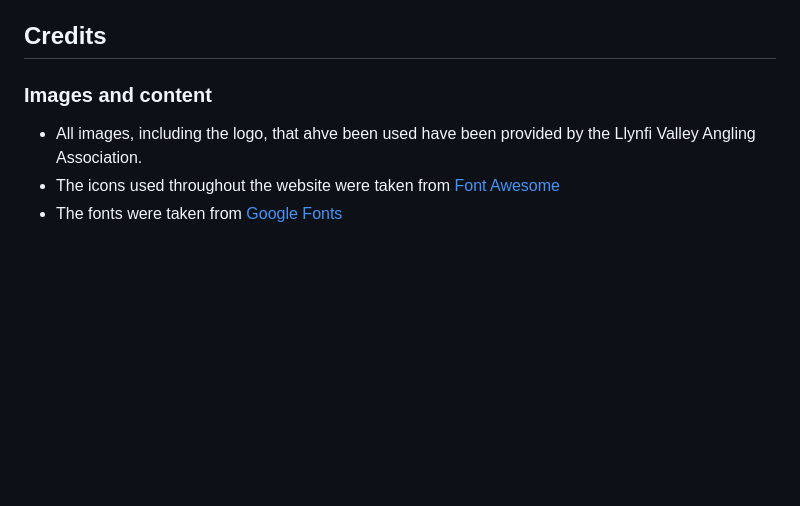
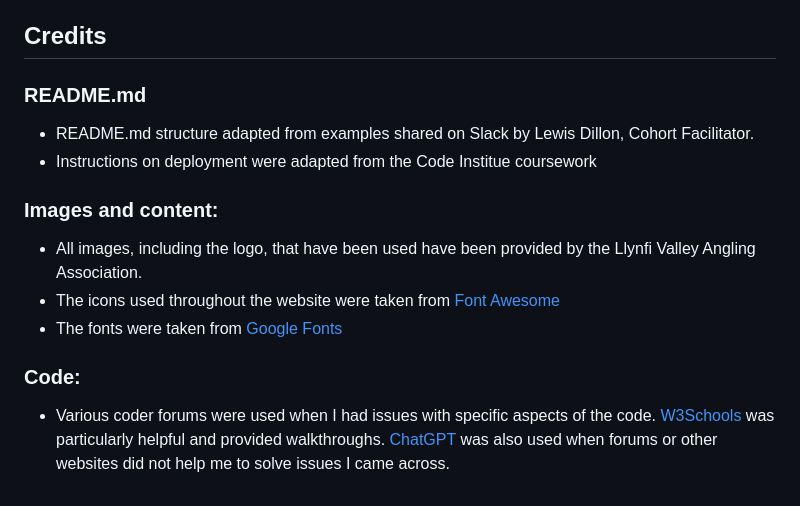
Before and after one commit to BDen32/Milestone-Project-1, a Markdown page: README.md, the part around the change. GitHub-like rendering; blank space fills up the shorter version.

Commit message:
updated credits

```diff
--- a/README.md
+++ b/README.md
@@ -212,7 +212,15 @@ To deploy the project you must:
 
 ## Credits
 
-### Images and content
- * All images, including the logo, that ahve been used have been provided by the Llynfi Valley Angling Association.
+### README.md
+ * README.md structure adapted from examples shared on Slack by Lewis Dillon, Cohort Facilitator.
+ * Instructions on deployment were adapted from the Code Institue coursework
+
+### Images and content:
+ * All images, including the logo, that have been used have been provided by the Llynfi Valley Angling Association.
  * The icons used throughout the website were taken from [Font Awesome](https://fontawesome.com/)
  * The fonts were taken from [Google Fonts](https://fonts.google.com/)
+
+
+### Code:
+ * Various coder forums were used when I had issues with specific aspects of the code. [W3Schools](https://www.w3schools.com/) was particularly helpful and provided walkthroughs. [ChatGPT](chatgpt.com) was also used when forums or other websites did not help me to solve issues I came across.
```
